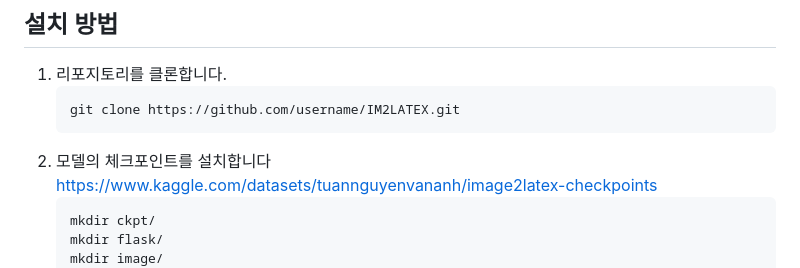
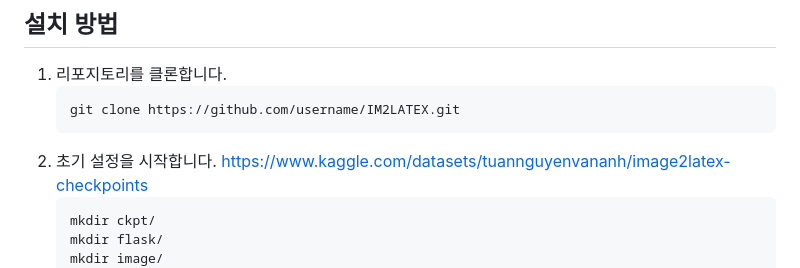
Before and after one commit to BigRain02/IM2LATEX, a Markdown page: README.md, the part around the change. Drawn GitHub-style.

````diff
--- a/README.md
+++ b/README.md
@@ -7,7 +7,7 @@ IM2LATEX는 수식 이미지를 LaTeX 형식으로 자동 변환하여 문서
    ```bash
    git clone https://github.com/username/IM2LATEX.git
    ```
-2. 모델의 체크포인트를 설치합니다
+2. 초기 설정을 시작합니다.
    https://www.kaggle.com/datasets/tuannguyenvananh/image2latex-checkpoints
    ```bash
    mkdir ckpt/
````
